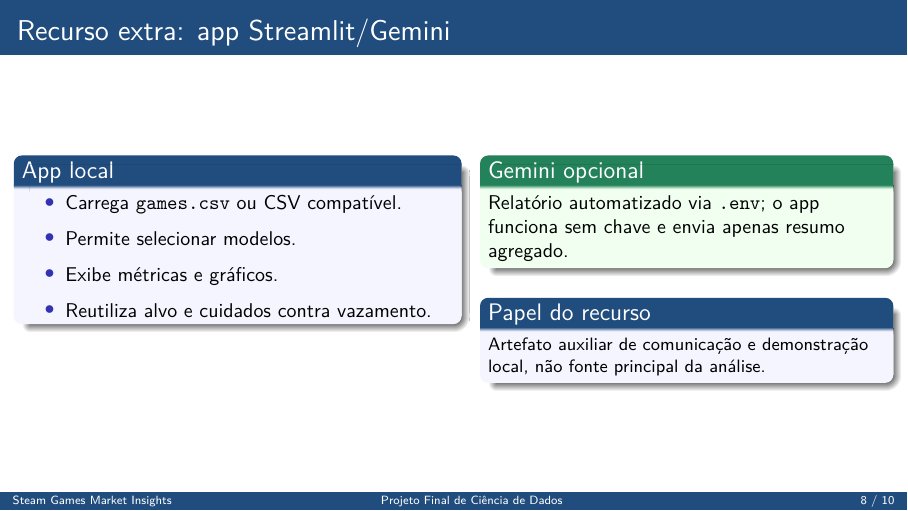
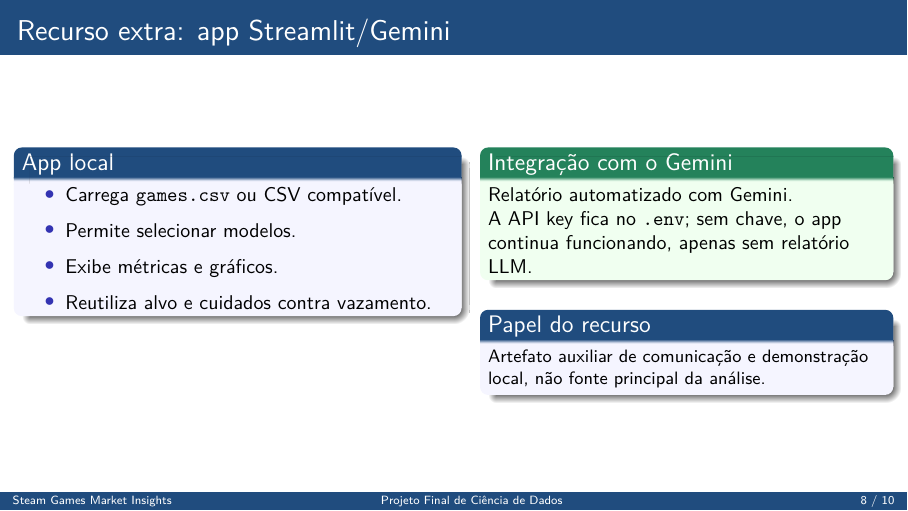
Before and after one commit to MarceloPalmeira/steam-games-market-insights, LaTeX slides (templates/template_apresentacao/main.tex): page 8 of 10. The pictures show the PDF file templates/template_apresentacao/Pitch_Projeto___CD.pdf that the author committed with the source.

Commit message:
refactor: :recycle: Rewrite Gemini's integration section

```diff
--- a/templates/template_apresentacao/main.tex
+++ b/templates/template_apresentacao/main.tex
@@ -319,8 +319,9 @@
   \end{column}
 
   \begin{column}{0.46\textwidth}
-    \begin{exampleblock}{Gemini opcional}
-      Relatório automatizado via \texttt{.env}; o app funciona sem chave e envia apenas resumo agregado.
+    \begin{exampleblock}{Integração com o Gemini}
+      Relatório automatizado com Gemini.\\
+      A API key fica no \texttt{.env}; sem chave, o app continua funcionando, apenas sem relatório LLM.
     \end{exampleblock}
 
     \vspace{0.10cm}
```
Also changed, not shown: templates/template_apresentacao/Pitch_Projeto___CD.pdf.
